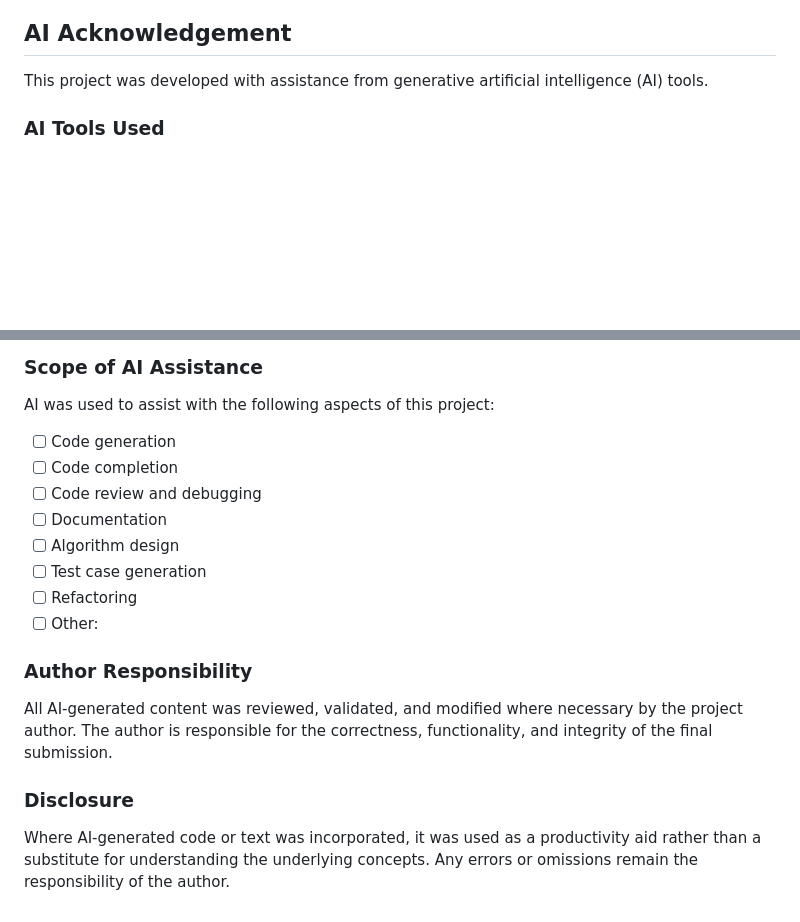
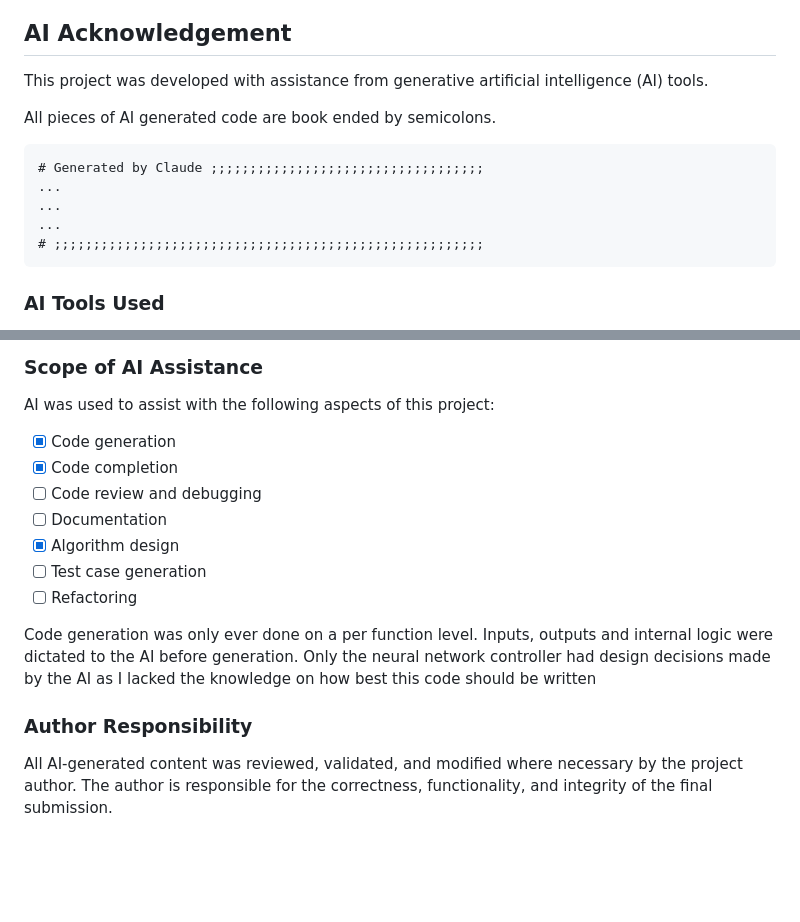
Before and after one commit to IgbyMcLaverty/MMA3001Project, a Markdown page: README.md, 2 parts joined by grey strips. Drawn GitHub-style; blank space fills up the shorter version.

Commit message:
Update AI disclosure in README

````diff
--- a/README.md
+++ b/README.md
@@ -64,4 +64,13 @@ pip freeze > requirements.txt
 
 This project was developed with assistance from generative artificial intelligence (AI) tools.
 
+All pieces of AI generated code are book ended by semicolons.
+```
+# Generated by Claude ;;;;;;;;;;;;;;;;;;;;;;;;;;;;;;;;;;;
+...
+...
+...
+# ;;;;;;;;;;;;;;;;;;;;;;;;;;;;;;;;;;;;;;;;;;;;;;;;;;;;;;;
+```
+
 ### AI Tools Used
@@ -78,17 +82,16 @@ This project was developed with assistance from generative artificial intelligen
 ### Scope of AI Assistance
 AI was used to assist with the following aspects of this project:
 
-- [ ] Code generation
-- [ ] Code completion
+- [X] Code generation
+- [X] Code completion
 - [ ] Code review and debugging
 - [ ] Documentation
-- [ ] Algorithm design
+- [X] Algorithm design
 - [ ] Test case generation
 - [ ] Refactoring
-- [ ] Other: <!-- Specify -->
+
+Code generation was only ever done on a per function level. Inputs, outputs and internal logic were dictated to the AI before generation.
+Only the neural network controller had design decisions made by the AI as I lacked the knowledge on how best this code should be written
 
 ### Author Responsibility
 All AI-generated content was reviewed, validated, and modified where necessary by the project author. The author is responsible for the correctness, functionality, and integrity of the final submission.
-
-### Disclosure
-Where AI-generated code or text was incorporated, it was used as a productivity aid rather than a substitute for understanding the underlying concepts. Any errors or omissions remain the responsibility of the author.
````
Also changed, not shown: other parts of README.md (+3 -8 lines).
